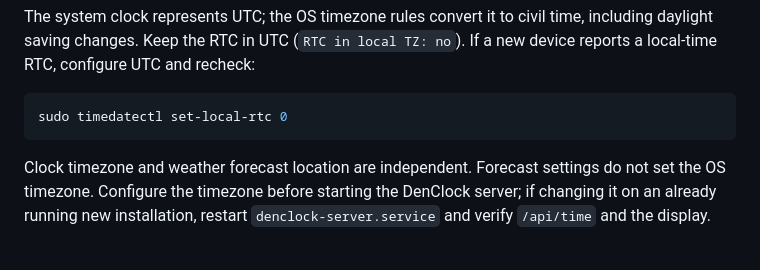
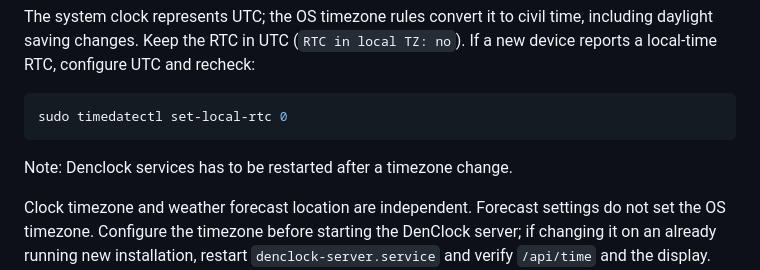
Before and after one commit to chiefley/denclock, a Markdown page: docs/Surface Go 3 Installation and Deployment Guide.md, the part around the change. GitHub-like rendering; blank space fills up the shorter version.

Commit message:
Mod to surface go installation.

````diff
--- a/docs/Surface Go 3 Installation and Deployment Guide.md
+++ b/docs/Surface Go 3 Installation and Deployment Guide.md
@@ -190,6 +190,8 @@ If a new device reports a local-time RTC, configure UTC and recheck:
 ```sh
 sudo timedatectl set-local-rtc 0
 ```
+
+Note: Denclock services has to be restarted after a timezone change.
 
 Clock timezone and weather forecast location are independent. Forecast settings
 do not set the OS timezone. Configure the timezone before starting the DenClock
````
